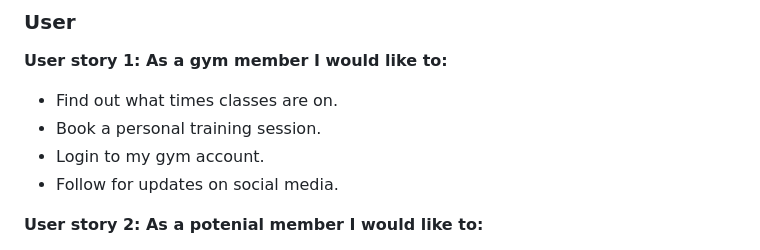
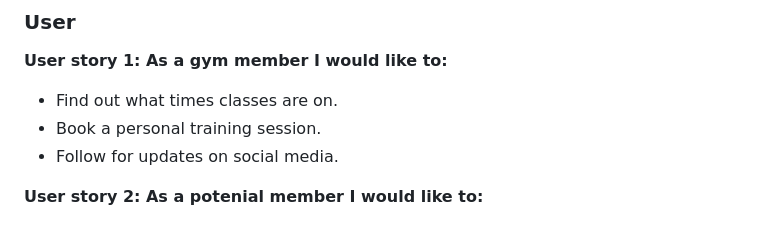
Before and after one commit to Ellis8462/Gym-website, a Markdown page: README.md, the part around the change. GitHub-like rendering.

```diff
--- a/README.md
+++ b/README.md
@@ -28,7 +28,6 @@ As a result of this goal, we will provide a website that looks visually appealin
 
 * Find out what times classes are on.
 * Book a personal training session.
-* Login to my gym account.
 * Follow for updates on social media.
 
 
```
